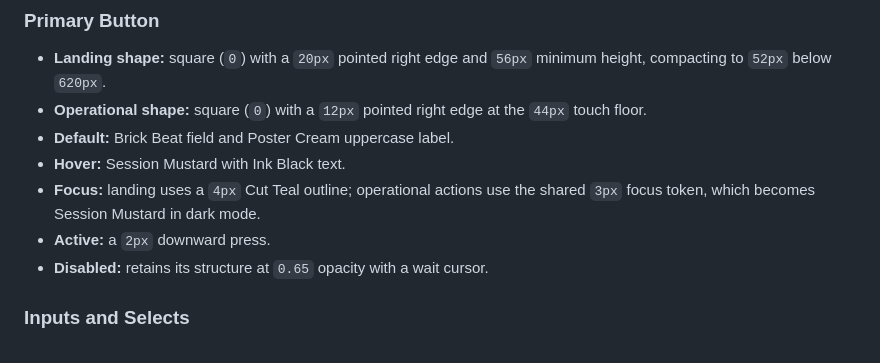
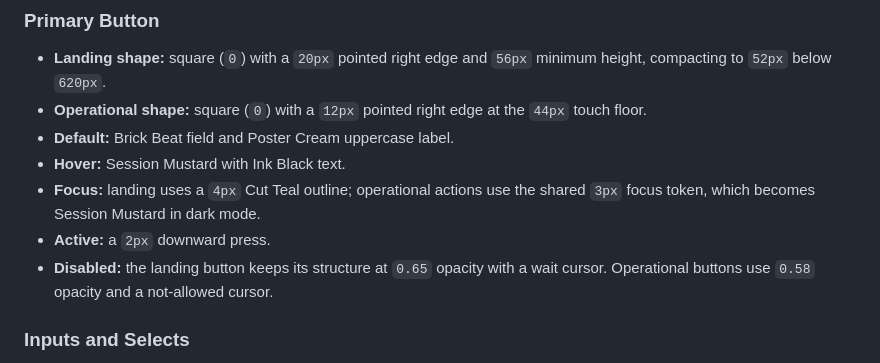
Before and after one commit to astrazds/settleup, a Markdown page: apps/web/DESIGN.md, the part around the change. Rendered like a GitHub page.

Commit message:
docs(design): split the disabled button styles (#4)
The landing button uses 0.65 opacity and a wait cursor. Operational buttons use 0.58 opacity and a not-allowed cursor.

Co-authored-by: Cursor Agent <cursoragent@cursor.com>
Co-authored-by: Andrejs Strazds <astrazds@users.noreply.github.com>

```diff
--- a/apps/web/DESIGN.md
+++ b/apps/web/DESIGN.md
@@ -277,7 +277,8 @@ soft floating panels.
 - **Focus:** landing uses a `4px` Cut Teal outline; operational actions use the
   shared `3px` focus token, which becomes Session Mustard in dark mode.
 - **Active:** a `2px` downward press.
-- **Disabled:** retains its structure at `0.65` opacity with a wait cursor.
+- **Disabled:** the landing button keeps its structure at `0.65` opacity with a
+  wait cursor. Operational buttons use `0.58` opacity and a not-allowed cursor.
 
 ### Inputs and Selects
 
```
